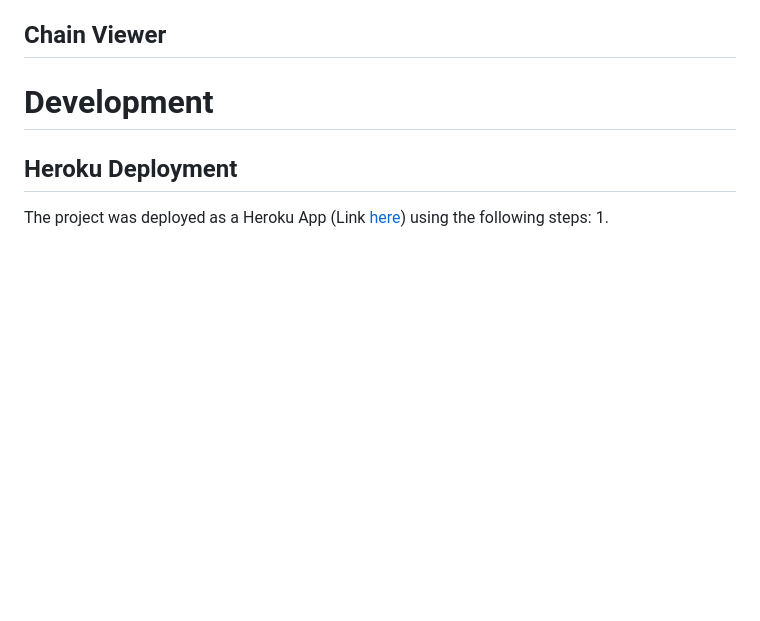
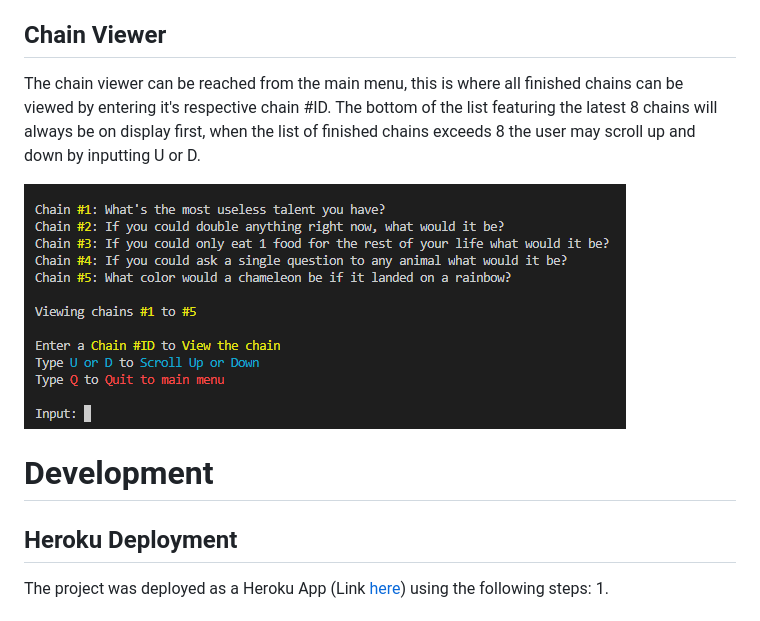
Before and after one commit to AndreeeasN/pp3-doubletake, a Markdown page: README.md, the part around one of its changes. Drawn GitHub-style; pictures changed too: assets/images/doubletake-chain-viewer.png (added); blank space fills up the shorter version.

Commit message:
Add Features section to README and title art to main() in run.py

```diff
--- a/README.md
+++ b/README.md
@@ -55,5 +74,9 @@ In this game players will create chains of alternating questions and answers whi
 
 ## Chain Viewer
+The chain viewer can be reached from the main menu, this is where all finished chains can be viewed by entering it's respective chain #ID.
+The bottom of the list featuring the latest 8 chains will always be on display first, when the list of finished chains exceeds 8 the user may scroll up and down by inputting U or D.
+
+![DoubleTake Chain Viewer](assets/images/doubletake-chain-viewer.png)
 
 # Development
 
```
Also changed, not shown: other parts of README.md (+20 -1 lines), assets/images/doubletake-menu.png (added), assets/images/doubletake-post-game.png (added), 1 other file.
